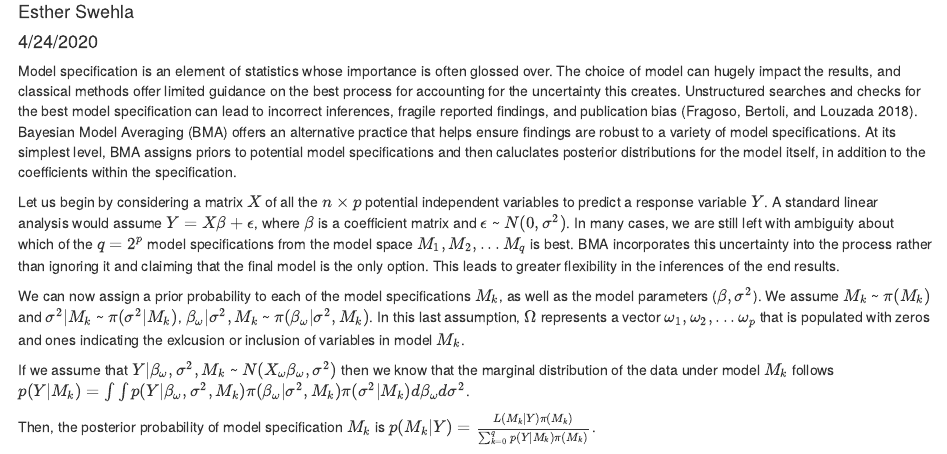
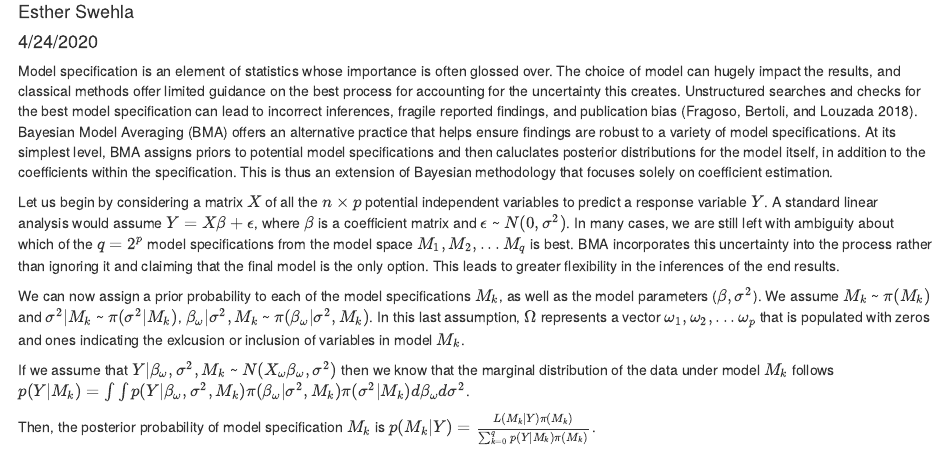
Before and after one commit to grahamammal/bayes-capstone, an R Markdown document (EstherWorkDoc.Rmd): the page in a window 1100 px wide, from 70 px down. The pictures show the output file EstherWorkDoc.html that the author committed with the source, opened offline.

Commit message:
small changes to basic methodology

```diff
--- a/EstherWorkDoc.Rmd
+++ b/EstherWorkDoc.Rmd
@@ -6,7 +6,7 @@ output: html_document
 bibliography: Library.bib
 ---
 
-Model specification is an element of statistics whose importance is often glossed over. The choice of model can hugely impact the results, and classical methods offer limited guidance on the best process for accounting for the uncertainty this creates. Unstructured searches and checks for the best model specification can lead to incorrect inferences, fragile reported findings, and publication bias [@Fragoso]. Bayesian Model Averaging (BMA) offers an alternative practice that helps ensure findings are robust to a variety of model specifications. At its simplest level, BMA assigns priors to potential model specifications and then caluclates posterior distributions for the model itself, in addition to the coefficients within the specification.
+Model specification is an element of statistics whose importance is often glossed over. The choice of model can hugely impact the results, and classical methods offer limited guidance on the best process for accounting for the uncertainty this creates. Unstructured searches and checks for the best model specification can lead to incorrect inferences, fragile reported findings, and publication bias [@Fragoso]. Bayesian Model Averaging (BMA) offers an alternative practice that helps ensure findings are robust to a variety of model specifications. At its simplest level, BMA assigns priors to potential model specifications and then caluclates posterior distributions for the model itself, in addition to the coefficients within the specification. This is thus an extension of Bayesian methodology that focuses solely on coefficient estimation.
 
 Let us begin by considering a matrix $X$ of all the $n \times p$ potential independent variables to predict a response variable $Y$. A standard linear analysis would assume $Y = X \beta + \epsilon$, where $\beta$ is a coefficient matrix and $\epsilon$ ~ $N(0, \sigma^2)$. In many cases, we are still left with ambiguity about which of the $q=2^p$ model specifications from the model space ${M_1, M_2, ... M_q}$ is best. BMA incorporates this uncertainty into the process rather than ignoring it and claiming that the final model is the only option. This leads to greater flexibility in the inferences of the end results.
 
```
Also changed, not shown: EstherWorkDoc.html.
